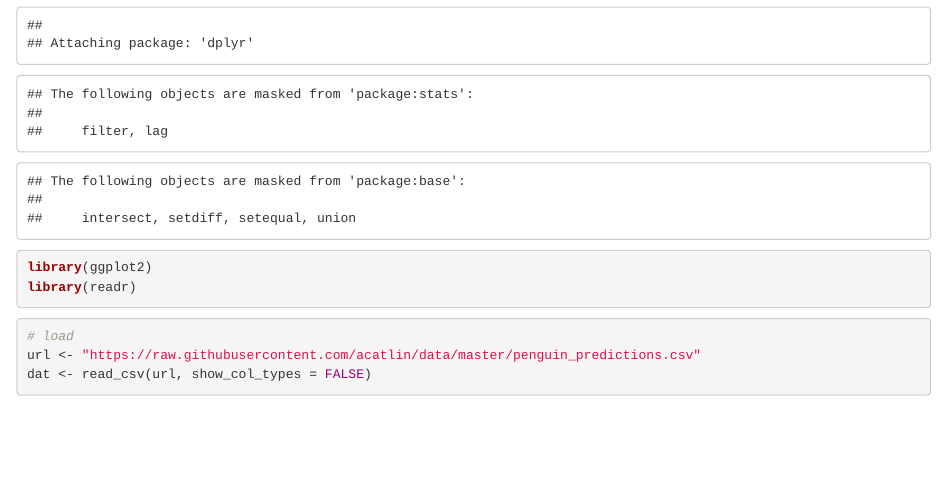
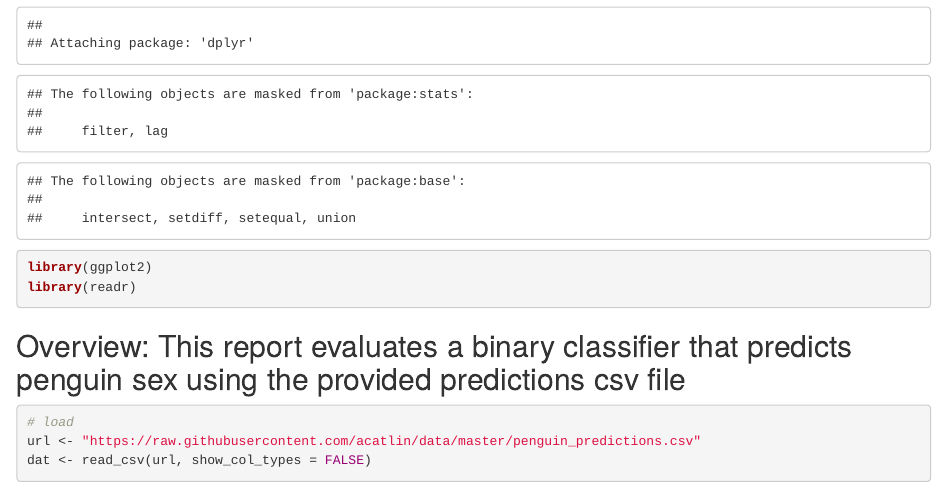
Before and after one commit to JDO-MSDS/DATA-607-Assignment-2B, an R Markdown document (assignment2B.Rmd): the page in a window 1100 px wide, from 110 px down. Rendered offline with R 4.5, knitr and Pandoc, with nearby package versions; some code elsewhere in the file could not run offline.

Commit message:
Update assignment2B.Rmd

````diff
--- a/assignment2B.Rmd
+++ b/assignment2B.Rmd
@@ -8,6 +8,7 @@ library(dplyr)
 library(ggplot2)
 library(readr)
 ```
+## Overview: This  report evaluates a binary classifier that predicts penguin sex using the provided predictions csv file
 
 ```{r}
 # load
````
